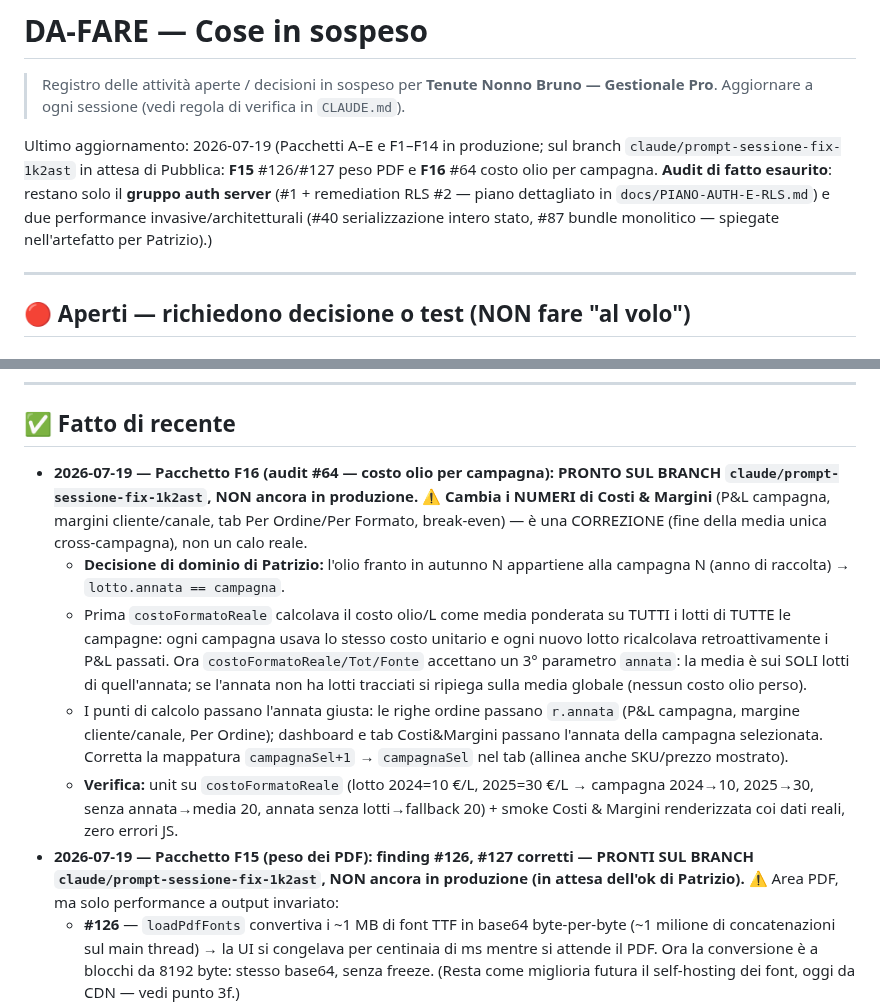
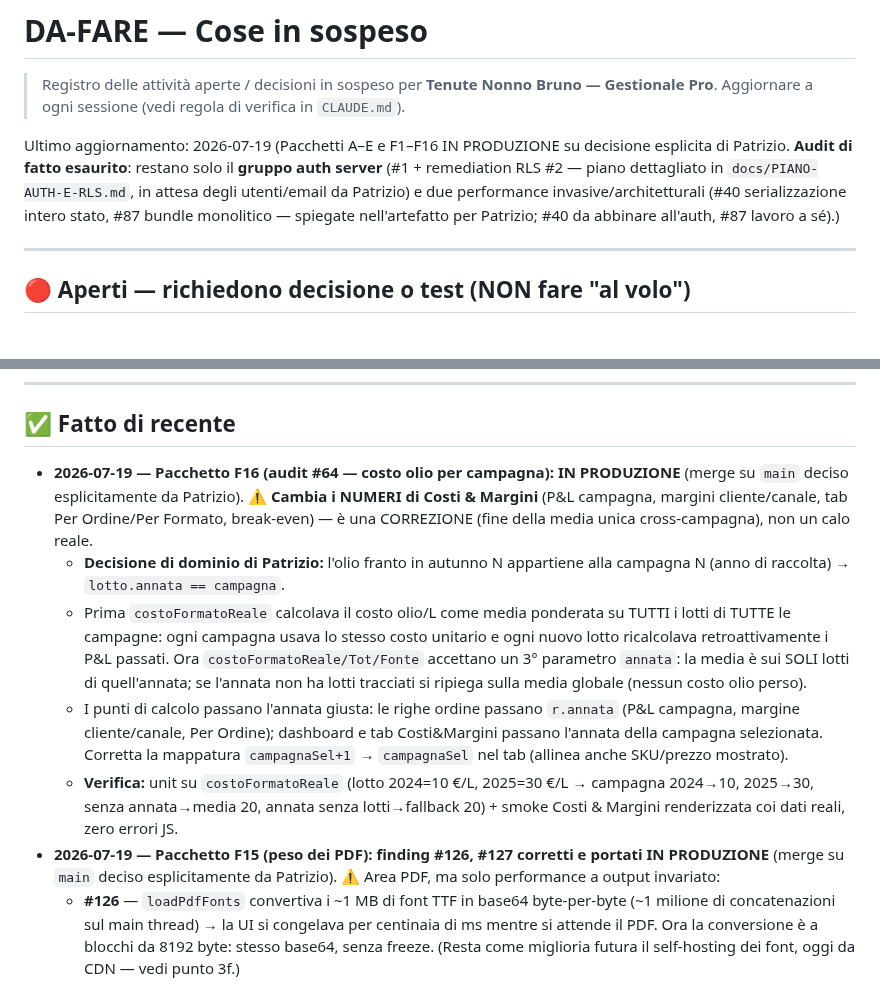
Before and after one commit to pdonnini-pixel/Tenute-Nonno-Bruno, a Markdown page: DA-FARE.md, 2 parts joined by grey strips. Rendered like a GitHub page.

Commit message:
DA-FARE: Pacchetti F15 e F16 pubblicati in produzione
Co-Authored-By: Claude Opus 4.8 <noreply@anthropic.com>
Claude-Session: https://claude.ai/code/session_019es2xPEfTNYnakyyjdauDH

```diff
--- a/DA-FARE.md
+++ b/DA-FARE.md
@@ -3,7 +3,7 @@
 > Registro delle attività aperte / decisioni in sospeso per **Tenute Nonno Bruno — Gestionale Pro**.
 > Aggiornare a ogni sessione (vedi regola di verifica in `CLAUDE.md`).
 
-Ultimo aggiornamento: 2026-07-19 (Pacchetti A–E e F1–F14 in produzione; sul branch `claude/prompt-sessione-fix-1k2ast` in attesa di Pubblica: **F15** #126/#127 peso PDF e **F16** #64 costo olio per campagna. **Audit di fatto esaurito**: restano solo il **gruppo auth server** (#1 + remediation RLS #2 — piano dettagliato in `docs/PIANO-AUTH-E-RLS.md`) e due performance invasive/architetturali (#40 serializzazione intero stato, #87 bundle monolitico — spiegate nell'artefatto per Patrizio).)
+Ultimo aggiornamento: 2026-07-19 (Pacchetti A–E e F1–F16 IN PRODUZIONE su decisione esplicita di Patrizio. **Audit di fatto esaurito**: restano solo il **gruppo auth server** (#1 + remediation RLS #2 — piano dettagliato in `docs/PIANO-AUTH-E-RLS.md`, in attesa degli utenti/email da Patrizio) e due performance invasive/architetturali (#40 serializzazione intero stato, #87 bundle monolitico — spiegate nell'artefatto per Patrizio; #40 da abbinare all'auth, #87 lavoro a sé).)
 
 ---
 
@@ -73,12 +73,12 @@ Ultimo aggiornamento: 2026-07-19 (Pacchetti A–E e F1–F14 in produzione; sul
 ---
 
 ## ✅ Fatto di recente
-- **2026-07-19 — Pacchetto F16 (audit #64 — costo olio per campagna): PRONTO SUL BRANCH `claude/prompt-sessione-fix-1k2ast`, NON ancora in produzione.** ⚠️ **Cambia i NUMERI di Costi & Margini** (P&L campagna, margini cliente/canale, tab Per Ordine/Per Formato, break-even) — è una CORREZIONE (fine della media unica cross-campagna), non un calo reale.
+- **2026-07-19 — Pacchetto F16 (audit #64 — costo olio per campagna): IN PRODUZIONE** (merge su `main` deciso esplicitamente da Patrizio). ⚠️ **Cambia i NUMERI di Costi & Margini** (P&L campagna, margini cliente/canale, tab Per Ordine/Per Formato, break-even) — è una CORREZIONE (fine della media unica cross-campagna), non un calo reale.
   - **Decisione di dominio di Patrizio:** l'olio franto in autunno N appartiene alla campagna N (anno di raccolta) → `lotto.annata == campagna`.
   - Prima `costoFormatoReale` calcolava il costo olio/L come media ponderata su TUTTI i lotti di TUTTE le campagne: ogni campagna usava lo stesso costo unitario e ogni nuovo lotto ricalcolava retroattivamente i P&L passati. Ora `costoFormatoReale/Tot/Fonte` accettano un 3° parametro `annata`: la media è sui SOLI lotti di quell'annata; se l'annata non ha lotti tracciati si ripiega sulla media globale (nessun costo olio perso).
   - I punti di calcolo passano l'annata giusta: le righe ordine passano `r.annata` (P&L campagna, margine cliente/canale, Per Ordine); dashboard e tab Costi&Margini passano l'annata della campagna selezionata. Corretta la mappatura `campagnaSel+1` → `campagnaSel` nel tab (allinea anche SKU/prezzo mostrato).
   - **Verifica:** unit su `costoFormatoReale` (lotto 2024=10 €/L, 2025=30 €/L → campagna 2024→10, 2025→30, senza annata→media 20, annata senza lotti→fallback 20) + smoke Costi & Margini renderizzata coi dati reali, zero errori JS.
-- **2026-07-19 — Pacchetto F15 (peso dei PDF): finding #126, #127 corretti — PRONTI SUL BRANCH `claude/prompt-sessione-fix-1k2ast`, NON ancora in produzione (in attesa dell'ok di Patrizio).** ⚠️ Area PDF, ma solo performance a output invariato:
+- **2026-07-19 — Pacchetto F15 (peso dei PDF): finding #126, #127 corretti e portati IN PRODUZIONE** (merge su `main` deciso esplicitamente da Patrizio). ⚠️ Area PDF, ma solo performance a output invariato:
   - **#126** — `loadPdfFonts` convertiva i ~1 MB di font TTF in base64 byte-per-byte (~1 milione di concatenazioni sul main thread) → la UI si congelava per centinaia di ms mentre si attende il PDF. Ora la conversione è a blocchi da 8192 byte: stesso base64, senza freeze. (Resta come miglioria futura il self-hosting dei font, oggi da CDN — vedi punto 3f.)
   - **#127** — il logo veniva incorporato a piena risoluzione (~99-210 KB) in OGNI PDF, stampato a soli 11-20 mm. Ora è ridimensionato una sola volta su canvas a ~240 px e cachato: **~99 KB → ~44 KB (-55%)** per documento (più leggero da generare, scaricare, allegare via email e archiviare su Storage). Fallback sicuro all'originale se il canvas non è disponibile.
   - **Verifica:** test Node (base64 a blocchi == byte-per-byte su 7 dimensioni fino a 1 MB+) + Chromium: logo PNG a 240 px con -55% di peso, pipeline completa font+logo+jsPDF che genera un PDF valido, zero errori JS.
```
